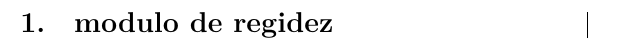
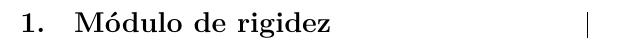
Before and after one commit to josh-l515/physics-II-lecture-notes, a LaTeX document (main.tex, which reads sections/00_chapter_I/07_modulo_de_rigidez.tex): part of page 4 of 4, cut at the place of the change. Compiled offline with XeLaTeX.

Commit message:
guardando cambio

```diff
--- a/sections/00_chapter_I/07_modulo_de_rigidez.tex
+++ b/sections/00_chapter_I/07_modulo_de_rigidez.tex
@@ -1 +1 @@
-\section{modulo de regidez}
+\section{Módulo de rigidez}
```
